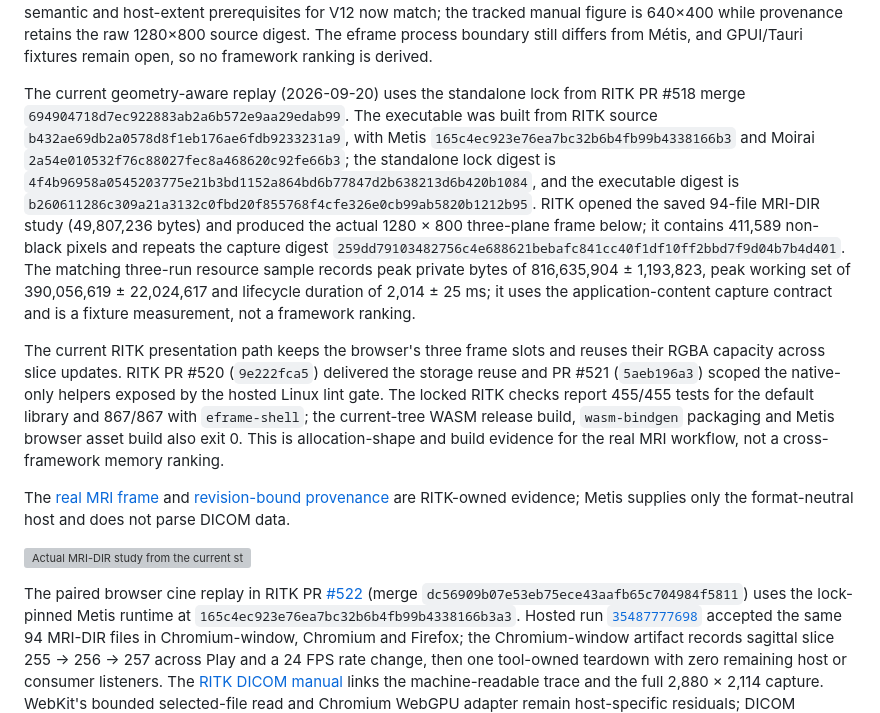
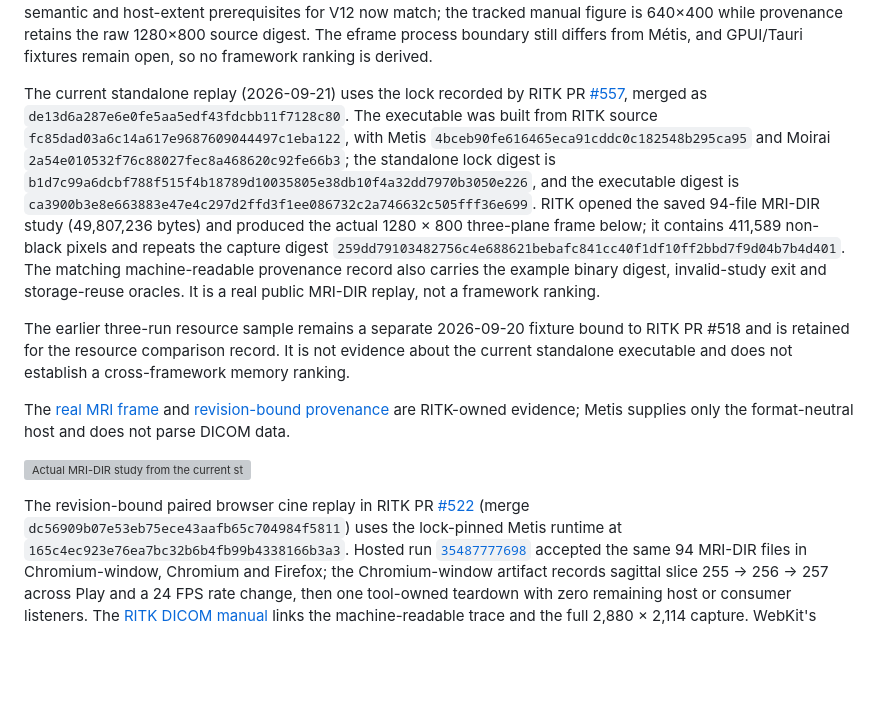
Before and after one commit to ryancinsight/metis, a Markdown page: docs/manual/applications.md, the part around the change. Rendered like a GitHub page; blank space fills up the shorter version; grey boxes are pictures that could not be loaded.

```diff
--- a/docs/manual/applications.md
+++ b/docs/manual/applications.md
@@ -216,31 +216,27 @@ figure is 640×400 while provenance retains the raw 1280×800 source digest. The
 eframe process boundary still differs from Métis, and GPUI/Tauri fixtures remain
 open, so no framework ranking is derived.
 
-The current geometry-aware replay (2026-09-20) uses the standalone lock
-from RITK PR #518 merge `694904718d7ec922883ab2a6b572e9aa29edab99`. The
-executable was built from RITK source `b432ae69db2a0578d8f1eb176ae6fdb9233231a9`,
-with Metis `165c4ec923e76ea7bc32b6b4fb99b4338166b3` and Moirai
+The current standalone replay (2026-09-21) uses the lock recorded by RITK PR
+[#557](https://github.com/ryancinsight/ritk/pull/557), merged as
+`de13d6a287e6e0fe5aa5edf43fdcbb11f7128c80`. The executable was built from
+RITK source `fc85dad03a6c14a617e9687609044497c1eba122`, with Metis
+`4bceb90fe616465eca91cddc0c182548b295ca95` and Moirai
 `2a54e010532f76c88027fec8a468620c92fe66b3`; the standalone lock digest is
-`4f4b96958a0545203775e21b3bd1152a864bd6b77847d2b638213d6b420b1084`, and the
+`b1d7c99a6dcbf788f515f4b18789d10035805e38db10f4a32dd7970b3050e226`, and the
 executable digest is
-`b260611286c309a21a3132c0fbd20f855768f4cfe326e0cb99ab5820b1212b95`.
+`ca3900b3e8e663883e47e4c297d2ffd3f1ee086732c2a746632c505fff36e699`.
 RITK opened the saved 94-file MRI-DIR study (49,807,236 bytes) and produced
 the actual 1280 × 800 three-plane frame below; it contains 411,589 non-black
 pixels and repeats the capture digest
 `259dd79103482756c4e688621bebafc841cc40f1df10ff2bbd7f9d04b7b4d401`.
-The matching three-run resource sample records peak private bytes of
-816,635,904 ± 1,193,823, peak working set of 390,056,619 ± 22,024,617 and
-lifecycle duration of 2,014 ± 25 ms; it uses the application-content capture
-contract and is a fixture measurement, not a framework ranking.
+The matching machine-readable provenance record also carries the example
+binary digest, invalid-study exit and storage-reuse oracles. It is a real
+public MRI-DIR replay, not a framework ranking.
 
-The current RITK presentation path keeps the browser's three frame slots and
-reuses their RGBA capacity across slice updates. RITK PR #520 (`9e222fca5`)
-delivered the storage reuse and PR #521 (`5aeb196a3`) scoped the native-only
-helpers exposed by the hosted Linux lint gate. The locked RITK checks report
-455/455 tests for the default library and 867/867 with `eframe-shell`; the
-current-tree WASM release build, `wasm-bindgen` packaging and Metis browser
-asset build also exit 0. This is allocation-shape and build evidence for the
-real MRI workflow, not a cross-framework memory ranking.
+The earlier three-run resource sample remains a separate 2026-09-20 fixture
+bound to RITK PR #518 and is retained for the resource comparison record. It
+is not evidence about the current standalone executable and does not establish
+a cross-framework memory ranking.
 
 The [real MRI frame](https://github.com/ryancinsight/ritk/blob/main/docs/manual/images/dicom-metis-real-mri.png?raw=true)
 and [revision-bound provenance](https://github.com/ryancinsight/ritk/blob/main/docs/manual/images/dicom-metis-real-mri.json)
@@ -249,7 +245,7 @@ not parse DICOM data.
 
 ![Actual MRI-DIR study from the current standalone-lock replay](https://github.com/ryancinsight/ritk/blob/main/docs/manual/images/dicom-metis-real-mri.png?raw=true)
 
-The paired browser cine replay in RITK PR [#522](https://github.com/ryancinsight/ritk/pull/522)
+The revision-bound paired browser cine replay in RITK PR [#522](https://github.com/ryancinsight/ritk/pull/522)
 (merge `dc56909b07e53eb75ece43aafb65c704984f5811`) uses the lock-pinned Metis
 runtime at `165c4ec923e76ea7bc32b6b4fb99b4338166b3a3`. Hosted run
 [`35487777698`](https://github.com/ryancinsight/ritk/actions/runs/35487777698)
```
Also changed, not shown: backlog.md (+8 -7 lines), docs/manual/browser.md (+11 -10 lines).
